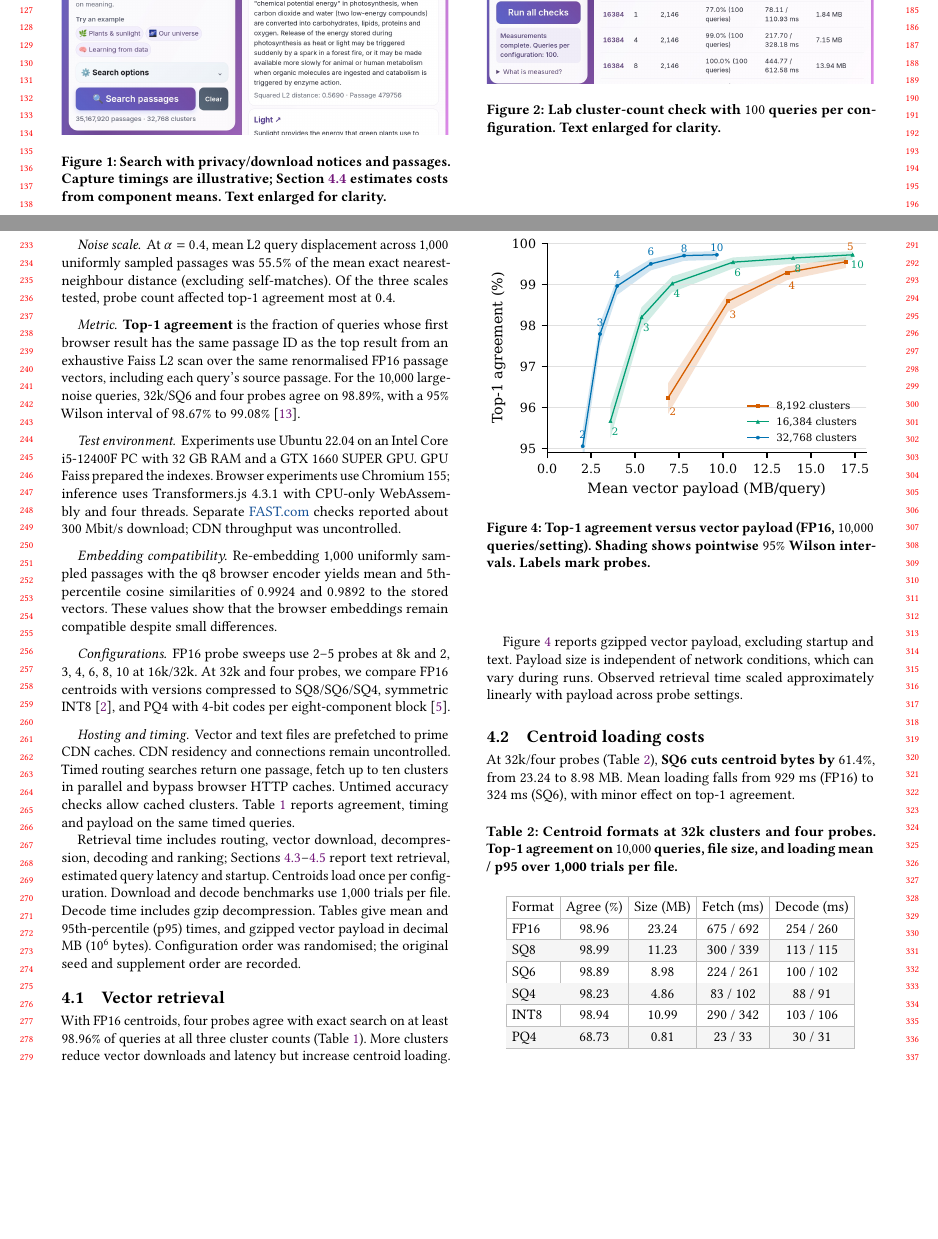
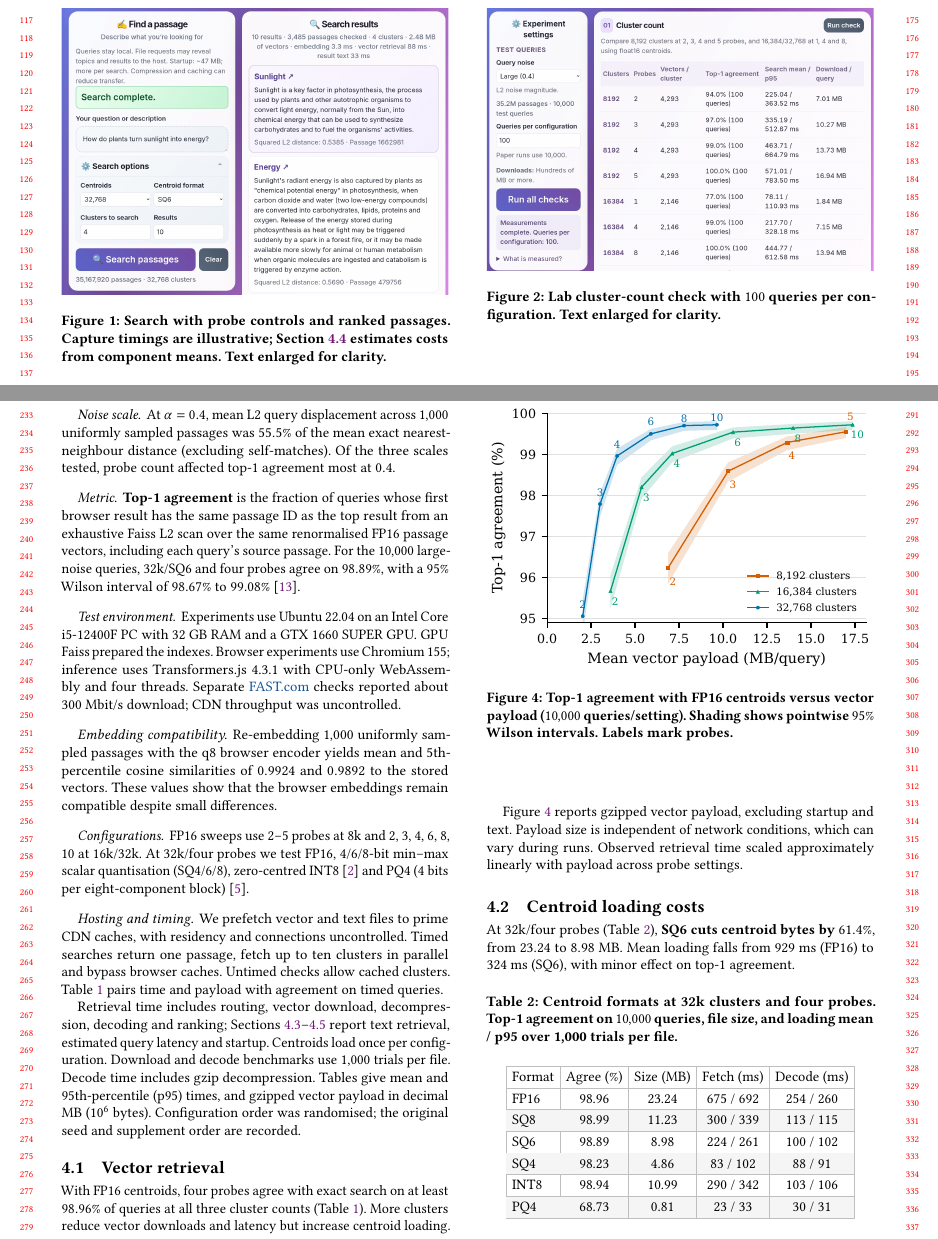
Before and after one commit to DavidDenisov/ANN-on-the-Web, a LaTeX paper (paper/main.tex): two parts of pages 2 and 3 of 4, joined at a grey line, cut at the place of the change, the shorter picture padded with empty space. Compiled offline with pdfLaTeX.

Commit message:
Show search controls and explain centroid formats

```diff
--- a/paper/main.tex
+++ b/paper/main.tex
@@ -78,9 +78,9 @@ The lab (Figure~\ref{fig:lab-demo}) reports top-1 agreement with exhaustive Fais
 \begin{minipage}[t]{\columnwidth}
 \vspace{0pt}
 \centering
-\includegraphics[trim=0 110bp 16bp 168bp,clip,width=\columnwidth]{screenshots/search-desktop.jpg}
-\Description{Current search interface showing privacy and download notices with the question form on the left and ranked Wikipedia passages with timings on the right.}
-\caption{Search with privacy/download notices and passages. Capture timings are illustrative; Section~\ref{sec:client-costs} estimates costs from component means. Text enlarged for clarity.}
+\includegraphics[trim=0 210bp 16bp 168bp,clip,width=\columnwidth]{screenshots/search-desktop.jpg}
+\Description{Search interface showing the question and expanded controls, including four clusters to search, on the left and ranked Wikipedia passages with timings on the right.}
+\caption{Search with probe controls and ranked passages. Capture timings are illustrative; Section~\ref{sec:client-costs} estimates costs from component means. Text enlarged for clarity.}
 \label{fig:search-demo}
 \end{minipage}\hfill
 \begin{minipage}[t]{\columnwidth}
@@ -142,10 +142,10 @@ Experiments use Ubuntu~22.04 on an Intel Core i5-12400F PC with 32~GB RAM and a
 Re-embedding $1{,}000$ uniformly sampled passages with the q8 browser encoder yields mean and 5th-percentile cosine similarities of $0.9924$ and $0.9892$ to the stored vectors. These values show that the browser embeddings remain compatible despite small differences.
 
 \paragraph{Configurations.}
-FP16 probe sweeps use 2--5 probes at 8k and 2, 3, 4, 6, 8, 10 at 16k/32k. At 32k and four probes, we compare FP16 centroids with versions compressed to SQ8/SQ6/SQ4, symmetric INT8~\cite{Faiss}, and PQ4 with 4-bit codes per eight-component block~\cite{product-quantization}.
+FP16 sweeps use 2--5 probes at 8k and 2, 3, 4, 6, 8, 10 at 16k/32k. At 32k/four probes we test FP16, 4/6/8-bit min--max scalar quantisation (SQ4/6/8), zero-centred INT8~\cite{Faiss} and PQ4 (4 bits per eight-component block)~\cite{product-quantization}.
 
 \paragraph{Hosting and timing.}
-Vector and text files are prefetched to prime CDN caches. CDN residency and connections remain uncontrolled. Timed routing searches return one passage, fetch up to ten clusters in parallel and bypass browser HTTP caches. Untimed accuracy checks allow cached clusters. Table~\ref{tab:latency-table} reports agreement, timing and payload on the same timed queries.
+We prefetch vector and text files to prime CDN caches, with residency and connections uncontrolled. Timed searches return one passage, fetch up to ten clusters in parallel and bypass browser caches. Untimed checks allow cached clusters. Table~\ref{tab:latency-table} pairs time and payload with agreement on timed queries.
 
 
 Retrieval time includes routing, vector download, decompression, decoding and ranking; Sections~\ref{sec:text-retrieval}--\ref{sec:client-setup} report text retrieval, estimated query latency and startup. Centroids load once per configuration. Download and decode benchmarks use \BenchmarkCentroidSamples{} trials per file. Decode time includes gzip decompression. Tables give mean and $95$th-percentile (p95) times, and gzipped vector payload in decimal MB ($10^6$ bytes). Configuration order was randomised; the original seed and supplement order are recorded.
@@ -162,7 +162,7 @@ Figure~\ref{fig:agreement-bytes} reports gzipped vector payload, excluding start
 \centering
 \includegraphics[width=\columnwidth]{agreement-bytes.pdf}
 \Description{Top-1 agreement with exact Faiss search in percent against mean gzipped vector payload in decimal megabytes per query for 8,192, 16,384 and 32,768 clusters with FP16 centroids and noise magnitude 0.4. Sixteen configurations are shown, with probes 2, 3, 4 and 5 at 8k and six settings each at 16k and 32k. Small markers and probe labels distinguish the curves. Shading shows pointwise 95 percent Wilson intervals, clipped below 94.9 percent agreement. Payload excludes startup assets, result text and HTTP headers.}
-\caption{Top-1 agreement versus vector payload (FP16, $10{,}000$ queries/setting). Shading shows pointwise $95\%$ Wilson intervals. Labels mark probes.}
+\caption{Top-1 agreement with FP16 centroids versus vector payload ($10{,}000$ queries/setting). Shading shows pointwise $95\%$ Wilson intervals. Labels mark probes.}
 \label{fig:agreement-bytes}
 \end{figure}
 
```
Also changed, not shown: paper/figures/README.md, paper/figures/screenshots/search-desktop.jpg, paper/main.pdf, paper/main.tex (2 more changed lines).
